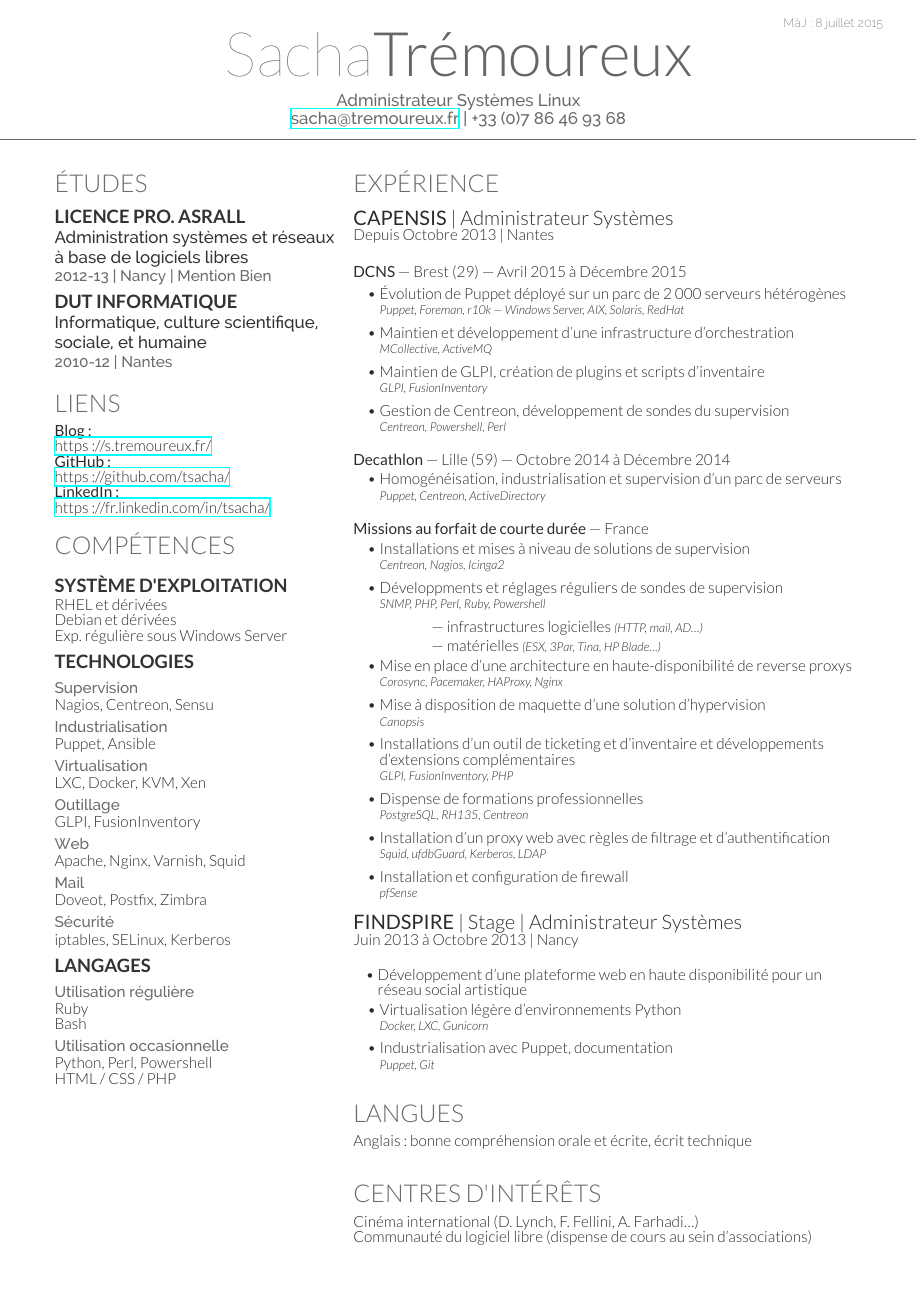
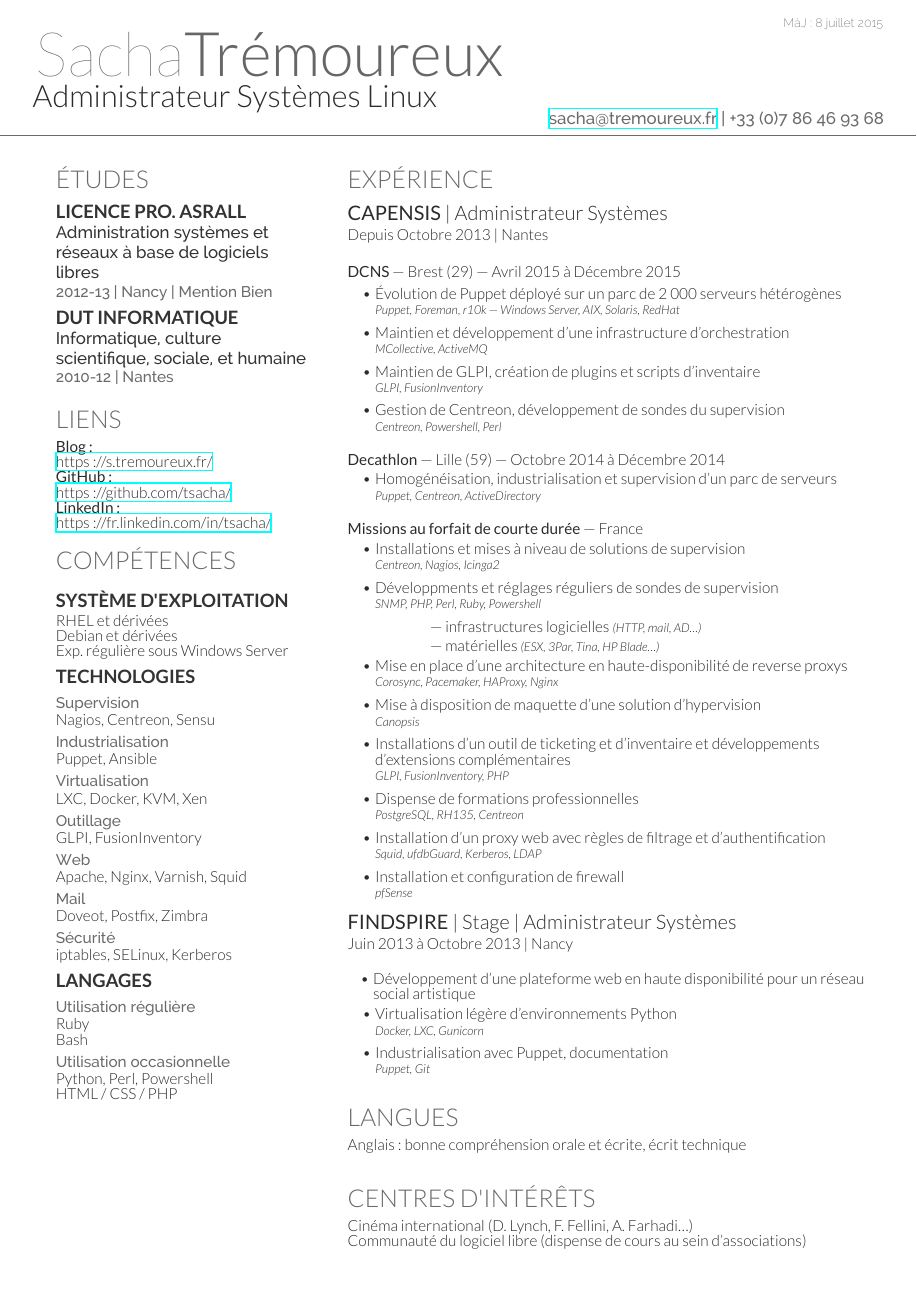
Before and after one commit to tsacha/resume, a LaTeX CV (resume.tex, which reads tsacha-resume.cls): the whole page. Compiled offline with XeLaTeX.

Commit message:
Marigins

```diff
--- a/resume.tex
+++ b/resume.tex
@@ -13,7 +13,8 @@
 
 \cvhead
 
-\begin{minipage}[t]{0.35\textwidth}
+\begin{minipage}[t]{0.3\textwidth}
+
   \section{Études}
 
   \study{Licence pro. ASRALL}{Administration systèmes et réseaux à base de logiciels libres}{2012-13}{Nancy}{Mention Bien}
--- a/tsacha-resume.cls
+++ b/tsacha-resume.cls
@@ -29,7 +29,7 @@
 
 %%% Customisation %%%
 
-\usepackage[hmargin=1.25cm, vmargin=0.75cm]{geometry}
+\usepackage[hmargin=0.75cm, vmargin=0.75cm]{geometry}
 \usepackage{titlesec}
 
 \titleformat{\section}{ % Customize the large section titles
@@ -139,7 +139,7 @@
     \vspace{0.1cm}
     \fontsize{13pt}{11pt}
     \selectfont
-    \textbf{\uppercase{#1}} | #2\\
+    \textbf{\uppercase{#1}} | #2\\[0.1cm]
     {
       \fontsize{10pt}{10pt}
       \selectfont
@@ -183,19 +183,28 @@
 
 
 \newcommand{\cvhead}{
-  \centering{
+  {
+    \noindent
     \fontsize{40pt}{60pt}
     \fontspec[Path = fonts/lato/]{Lato-Hai}\selectfont \printfname
     \fontspec[Path = fonts/lato/]{Lato-Lig}\selectfont \printlname
-  } \\[5pt]
-  \centering{
+  } \\[4pt]
+  {
+    \fontsize{20pt}{20pt}
+    \selectfont
+    \printfonction
+  }
+  \vspace{-0.3cm}
+  {
     \color{headings}
     \fontspec[Path = fonts/raleway/]{Raleway-Medium}
     \fontsize{11pt}{14pt}
     \selectfont
-    \printfonction \\
-    \href{mailto:\printmail}{\printmail}\ |\ \printphone
+    \begin{flushright}
+      \href{mailto:\printmail}{\printmail}\ |\ \printphone
+    \end{flushright}
   }
+  \vspace{-0.3cm}
   \noindent
   \makebox[\linewidth]
   {
```
Also changed, not shown: resume.tex (1 more changed lines).
